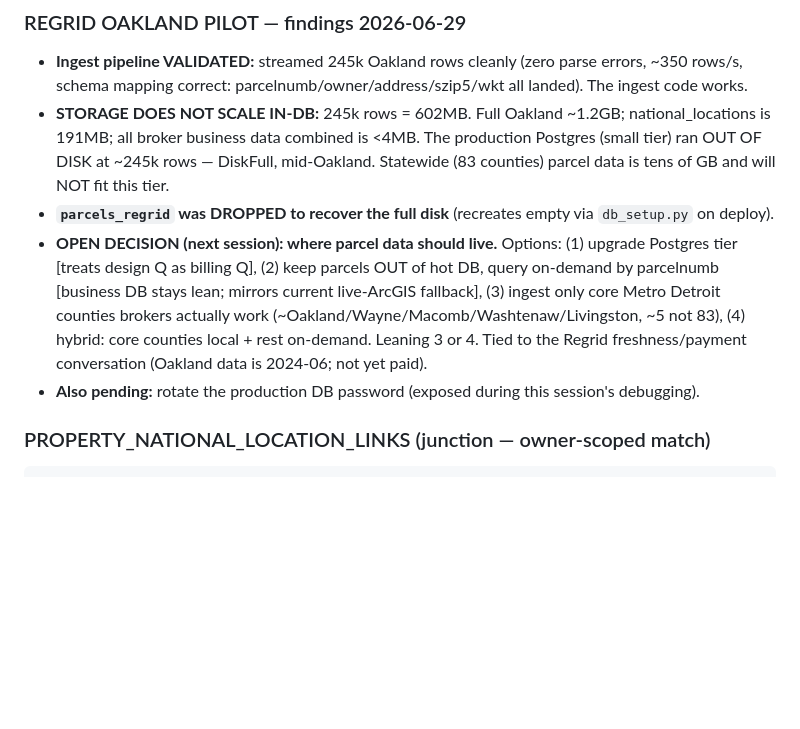
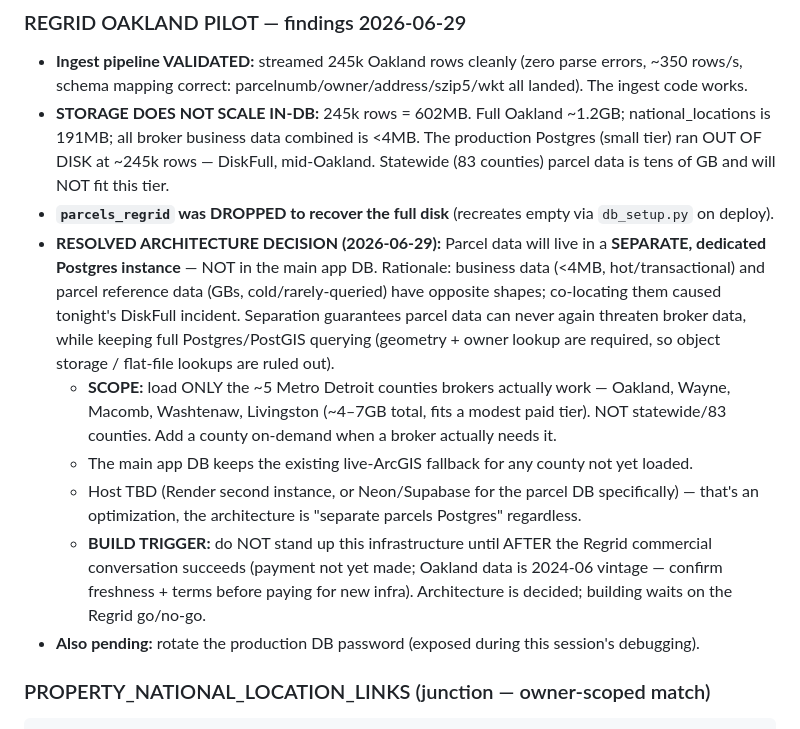
Before and after one commit to UpFront-Intelligence/upfront-broker, a Markdown page: CLAUDE.md, the part around the change. Drawn GitHub-style; blank space fills up the shorter version.

Commit message:
Resolve parcel storage architecture: separate Postgres, 5 core counties, build after Regrid commercial conversation

```diff
--- a/CLAUDE.md
+++ b/CLAUDE.md
@@ -464,7 +464,11 @@ Indexes: overture_id (unique), brand_normalized, category_top,
 - **Ingest pipeline VALIDATED:** streamed 245k Oakland rows cleanly (zero parse errors, ~350 rows/s, schema mapping correct: parcelnumb/owner/address/szip5/wkt all landed). The ingest code works.
 - **STORAGE DOES NOT SCALE IN-DB:** 245k rows = 602MB. Full Oakland ~1.2GB; national_locations is 191MB; all broker business data combined is <4MB. The production Postgres (small tier) ran OUT OF DISK at ~245k rows — DiskFull, mid-Oakland. Statewide (83 counties) parcel data is tens of GB and will NOT fit this tier.
 - **`parcels_regrid` was DROPPED to recover the full disk** (recreates empty via `db_setup.py` on deploy).
-- **OPEN DECISION (next session): where parcel data should live.** Options: (1) upgrade Postgres tier [treats design Q as billing Q], (2) keep parcels OUT of hot DB, query on-demand by parcelnumb [business DB stays lean; mirrors current live-ArcGIS fallback], (3) ingest only core Metro Detroit counties brokers actually work (~Oakland/Wayne/Macomb/Washtenaw/Livingston, ~5 not 83), (4) hybrid: core counties local + rest on-demand. Leaning 3 or 4. Tied to the Regrid freshness/payment conversation (Oakland data is 2024-06; not yet paid).
+- **RESOLVED ARCHITECTURE DECISION (2026-06-29):** Parcel data will live in a **SEPARATE, dedicated Postgres instance** — NOT in the main app DB. Rationale: business data (<4MB, hot/transactional) and parcel reference data (GBs, cold/rarely-queried) have opposite shapes; co-locating them caused tonight's DiskFull incident. Separation guarantees parcel data can never again threaten broker data, while keeping full Postgres/PostGIS querying (geometry + owner lookup are required, so object storage / flat-file lookups are ruled out).
+  - **SCOPE:** load ONLY the ~5 Metro Detroit counties brokers actually work — Oakland, Wayne, Macomb, Washtenaw, Livingston (~4–7GB total, fits a modest paid tier). NOT statewide/83 counties. Add a county on-demand when a broker actually needs it.
+  - The main app DB keeps the existing live-ArcGIS fallback for any county not yet loaded.
+  - Host TBD (Render second instance, or Neon/Supabase for the parcel DB specifically) — that's an optimization, the architecture is "separate parcels Postgres" regardless.
+  - **BUILD TRIGGER:** do NOT stand up this infrastructure until AFTER the Regrid commercial conversation succeeds (payment not yet made; Oakland data is 2024-06 vintage — confirm freshness + terms before paying for new infra). Architecture is decided; building waits on the Regrid go/no-go.
 - **Also pending:** rotate the production DB password (exposed during this session's debugging).
 
 ### PROPERTY_NATIONAL_LOCATION_LINKS (junction — owner-scoped match)
```
